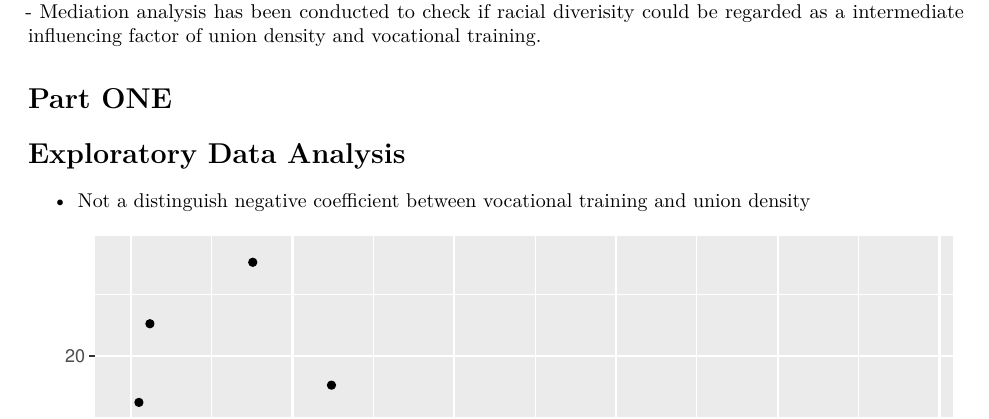
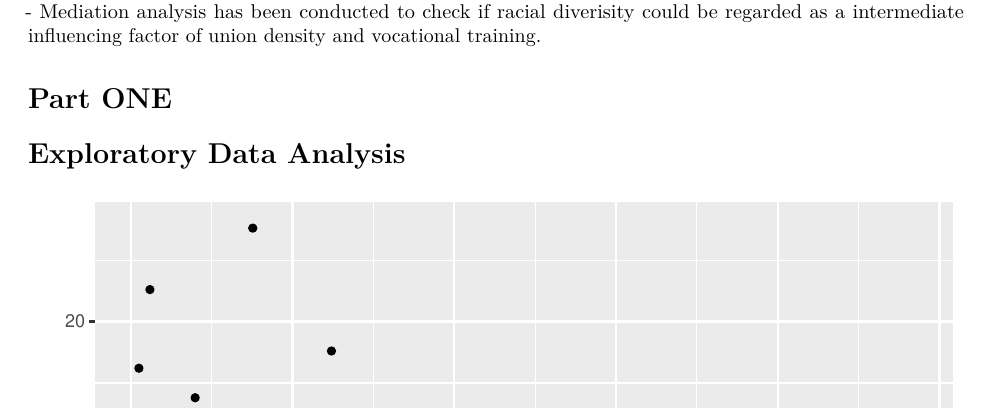
Before and after one commit to QI0222/team-IG, an R Markdown document (Report_version2.Rmd): part of page 3 of 10, cut so that both start at the same text. Rendered offline with R 4.5, knitr and Pandoc, then LaTeX, with nearby package versions.

Commit message:
naming error

````diff
--- a/Report_version2.Rmd
+++ b/Report_version2.Rmd
@@ -97,7 +97,6 @@ Studentpop                       | Student population                      | 200
 # Part ONE
 
 # Exploratory Data Analysis
-- Not a distinguish negative coefficient between vocational training and union density
 
 ```{r echo=FALSE, warning=FALSE,message=FALSE}
 ### Initial EDA
````
Also changed, not shown: Report_version2.Rmd (2 more changed lines).
